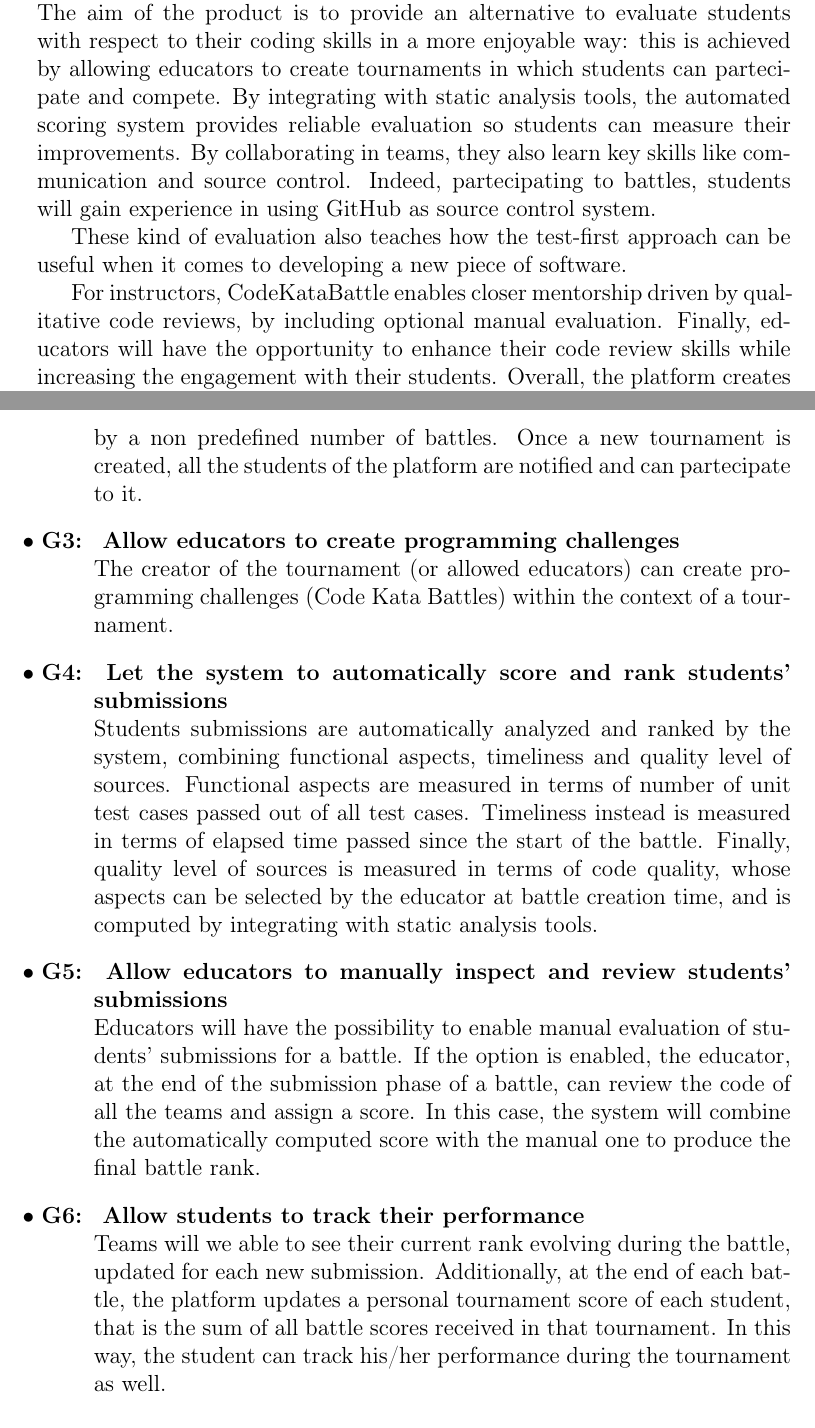
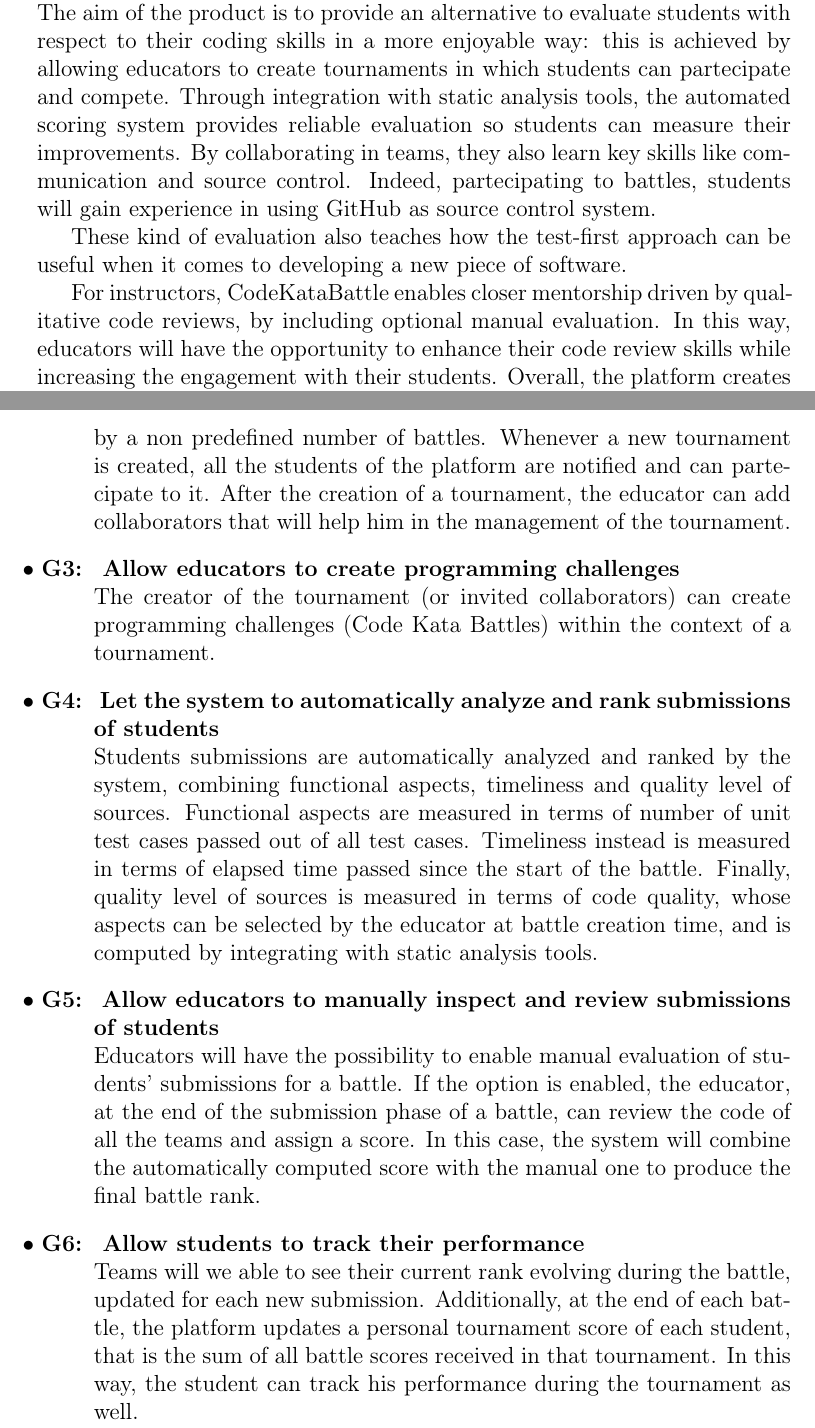
Before and after one commit to TommasoCapacci/SEII-2024-Capacci-Ginestroni, a LaTeX document (RASD/rasd.tex, which reads RASD/Files/introduction.tex): two parts of pages 4 and 5 of 11, joined at a grey line, cut so that both start at the same text. Compiled offline with pdfLaTeX.

Commit message:
updated introduction and goals

```diff
--- a/RASD/Files/introduction.tex
+++ b/RASD/Files/introduction.tex
@@ -3,11 +3,11 @@
 Traditional classroom teaching focuses heavily on theory and concepts, without providing sufficient opportunities for students to gain hands-on coding experience.
 Additionally, the student-instructor relationship is usually limited to formal lectures and exams, missing some kind of continuous evaluation, which is essential to stimulate learning.
 
-CodeKataBattle aims to fill these gaps by facilitating competitive programming challenges that motivate students to put concepts into practice. The aim of the product is to provide an alternative to evaluate students with respect to their coding skills in a more enjoyable way: this is achieved by allowing educators to create tournaments in which students can partecipate and compete. By integrating with static analysis tools, the automated scoring system provides reliable evaluation so students can measure their improvements. By collaborating in teams, they also learn key skills like communication and source control. Indeed, partecipating to battles, students will gain experience in using GitHub as source control system.
+CodeKataBattle aims to fill these gaps by facilitating competitive programming challenges that motivate students to put concepts into practice. The aim of the product is to provide an alternative to evaluate students with respect to their coding skills in a more enjoyable way: this is achieved by allowing educators to create tournaments in which students can partecipate and compete. Through integration with static analysis tools, the automated scoring system provides reliable evaluation so students can measure their improvements. By collaborating in teams, they also learn key skills like communication and source control. Indeed, partecipating to battles, students will gain experience in using GitHub as source control system.
 
  These kind of evaluation also teaches how the test-first approach can be useful when it comes to developing a new piece of software.
 
- For instructors, CodeKataBattle enables closer mentorship driven by qualitative code reviews, by including optional manual evaluation. Finally, educators will have the opportunity to enhance their code review skills while increasing the engagement with their students. Overall, the platform creates a virtuous cycle of learning powered by practice, feedback and community.
+ For instructors, CodeKataBattle enables closer mentorship driven by qualitative code reviews, by including optional manual evaluation. In this way, educators will have the opportunity to enhance their code review skills while increasing the engagement with their students. Overall, the platform creates a virtuous cycle of learning powered by practice, feedback and community.
 
  %---------------------------------
  \subsubsection{Goals}
@@ -15,11 +15,11 @@
  The main objectives of our system are the following:
  \begin{enumerate}[label=$\bullet$ \textbf{G\arabic*:}]
      \item \textbf{ Allow students to participate to programming challenges in teams}\\This is the main goal of the system. Students will be able to form teams to partecipate to Code Kata Battles and collaborate through GitHub.
-     \item \textbf { Allow educators to create tournaments}\\Only educators are allowed to create tournaments, which are composed by a non predefined number of battles. Once a new tournament is created, all the students of the platform are notified and can partecipate to it.
-     \item \textbf{ Allow educators to create programming challenges}\\The creator of the tournament (or allowed educators) can create programming challenges (Code Kata Battles) within the context of a tournament.
-     \item \textbf{ Let the system to automatically score and rank students’ submissions}\\Students submissions are automatically analyzed and ranked by the system, combining functional aspects, timeliness and quality level of sources. Functional aspects are measured in terms of number of unit test cases passed out of all test cases. Timeliness instead is measured in terms of elapsed time passed since the start of the battle. Finally, quality level of sources is measured in terms of code quality, whose aspects can be selected by the educator at battle creation time, and is computed by integrating with static analysis tools.
-     \item \textbf{ Allow educators to manually inspect and review students’ submissions}\\Educators will have the possibility to enable manual evaluation of students' submissions for a battle. If the option is enabled, the educator, at the end of the submission phase of a battle, can review the code of all the teams and assign a score. In this case, the system will combine the automatically computed score with the manual one to produce the final battle rank.
-     \item \textbf{ Allow students to track their performance}\\Teams will we able to see their current rank evolving during the battle, updated for each new submission. Additionally, at the end of each battle, the platform updates a personal tournament score of each student, that is the sum of all battle scores received in that tournament. In this way, the student can track his/her performance during the tournament as well.
+     \item \textbf { Allow educators to create tournaments}\\Only educators are allowed to create tournaments, which are composed by a non predefined number of battles. Whenever a new tournament is created, all the students of the platform are notified and can partecipate to it. After the creation of a tournament, the educator can add collaborators that will help him in the management of the tournament.
+     \item \textbf{ Allow educators to create programming challenges}\\The creator of the tournament (or invited collaborators) can create programming challenges (Code Kata Battles) within the context of a tournament.
+     \item \textbf{ Let the system to automatically analyze and rank submissions of students}\\Students submissions are automatically analyzed and ranked by the system, combining functional aspects, timeliness and quality level of sources. Functional aspects are measured in terms of number of unit test cases passed out of all test cases. Timeliness instead is measured in terms of elapsed time passed since the start of the battle. Finally, quality level of sources is measured in terms of code quality, whose aspects can be selected by the educator at battle creation time, and is computed by integrating with static analysis tools.
+     \item \textbf{ Allow educators to manually inspect and review submissions of students}\\Educators will have the possibility to enable manual evaluation of students' submissions for a battle. If the option is enabled, the educator, at the end of the submission phase of a battle, can review the code of all the teams and assign a score. In this case, the system will combine the automatically computed score with the manual one to produce the final battle rank.
+     \item \textbf{ Allow students to track their performance}\\Teams will we able to see their current rank evolving during the battle, updated for each new submission. Additionally, at the end of each battle, the platform updates a personal tournament score of each student, that is the sum of all battle scores received in that tournament. In this way, the student can track his performance during the tournament as well.
  \end{enumerate}
 
  %--------------------------------------
```
Also changed, not shown: RASD/rasd.pdf.
